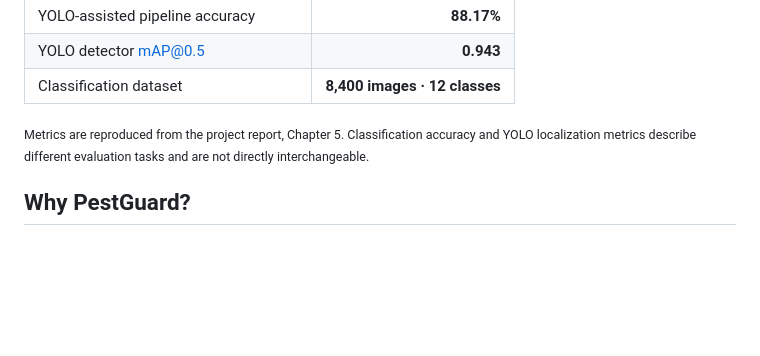
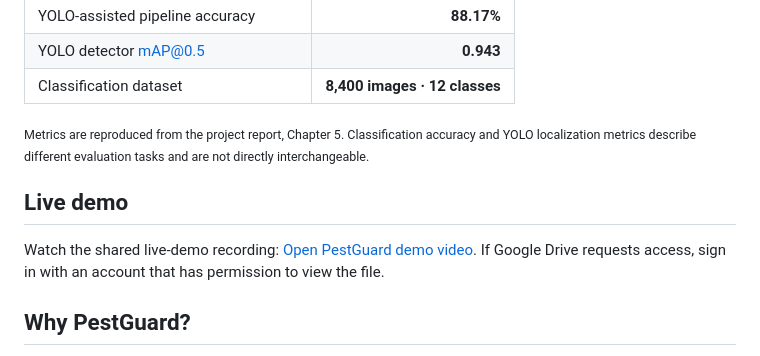
Before and after one commit to parampreetchahal/PestGuard, a Markdown page: README.md, the part around one of its changes. Rendered like a GitHub page; blank space fills up the shorter version.

Commit message:
docs: link PestGuard live demo video

```diff
--- a/README.md
+++ b/README.md
@@ -29,6 +31,10 @@ PestGuard is a computer-vision web application built to help users identify crop
 | Classification dataset | **8,400 images · 12 classes** |
 
 <sub>Metrics are reproduced from the project report, Chapter 5. Classification accuracy and YOLO localization metrics describe different evaluation tasks and are not directly interchangeable.</sub>
+
+## Live demo
+
+Watch the shared live-demo recording: [Open PestGuard demo video](https://drive.google.com/file/d/1dP3HAEQdJGcgYdoDYb72JZjAOI4AnfqC/view?usp=drive_link). If Google Drive requests access, sign in with an account that has permission to view the file.
 
 ## Why PestGuard?
 
```
Also changed, not shown: other parts of README.md (+2 -0 lines).
